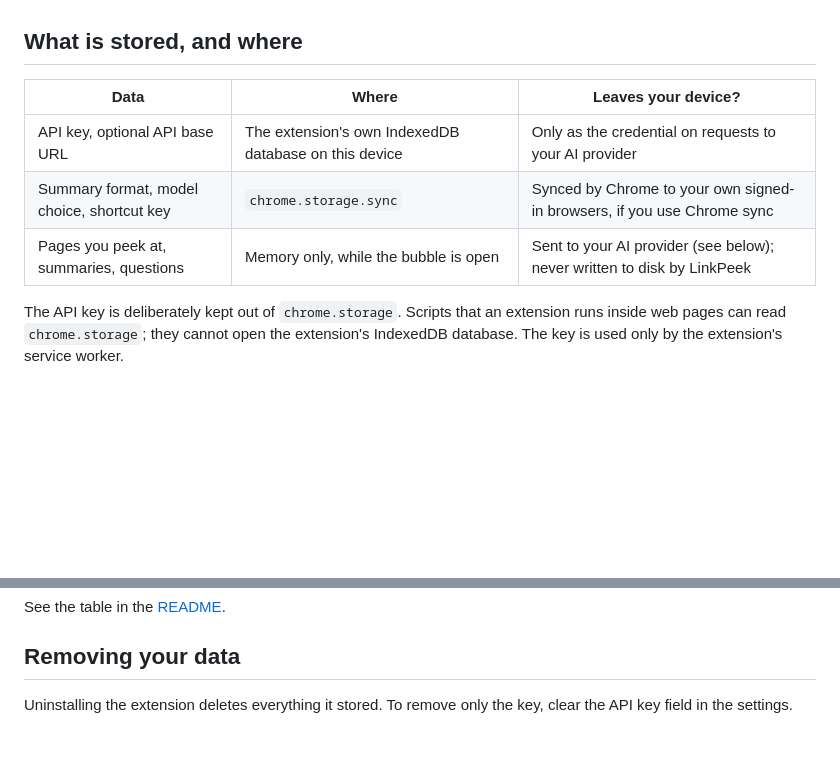
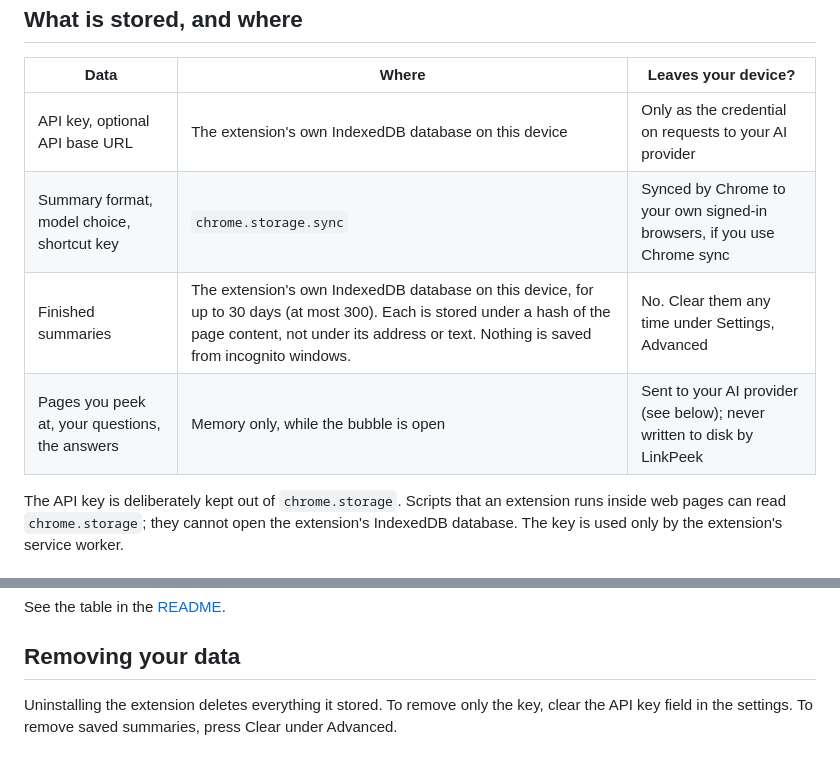
Before and after one commit to galinaalperovich/LinkPeek, a Markdown page: PRIVACY.md, 2 parts joined by grey strips. Rendered like a GitHub page; blank space fills up the shorter version.

```diff
--- a/PRIVACY.md
+++ b/PRIVACY.md
@@ -8,7 +8,8 @@ LinkPeek has no server, no account, no analytics and no telemetry. It talks to e
 | --- | --- | --- |
 | API key, optional API base URL | The extension's own IndexedDB database on this device | Only as the credential on requests to your AI provider |
 | Summary format, model choice, shortcut key | `chrome.storage.sync` | Synced by Chrome to your own signed-in browsers, if you use Chrome sync |
-| Pages you peek at, summaries, questions | Memory only, while the bubble is open | Sent to your AI provider (see below); never written to disk by LinkPeek |
+| Finished summaries | The extension's own IndexedDB database on this device, for up to 30 days (at most 300). Each is stored under a hash of the page content, not under its address or text. Nothing is saved from incognito windows. | No. Clear them any time under Settings, Advanced |
+| Pages you peek at, your questions, the answers | Memory only, while the bubble is open | Sent to your AI provider (see below); never written to disk by LinkPeek |
 
 The API key is deliberately kept out of `chrome.storage`. Scripts that an extension runs inside web pages can read `chrome.storage`; they cannot open the extension's IndexedDB database. The key is used only by the extension's service worker.
 
@@ -42,4 +43,4 @@ See the table in the [README](README.md#privacy-and-security).
 
 ## Removing your data
 
-Uninstalling the extension deletes everything it stored. To remove only the key, clear the API key field in the settings.
+Uninstalling the extension deletes everything it stored. To remove only the key, clear the API key field in the settings. To remove saved summaries, press Clear under Advanced.
```
Also changed, not shown: README.md (+9 -2 lines), docs/bubble-dark.png, docs/bubble-light.png, docs/reputation.png, 10 other files.
